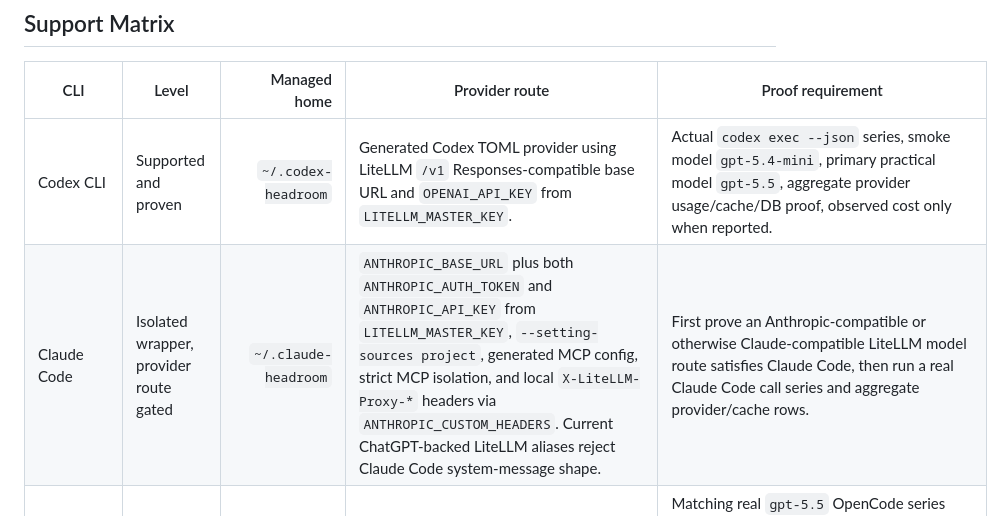
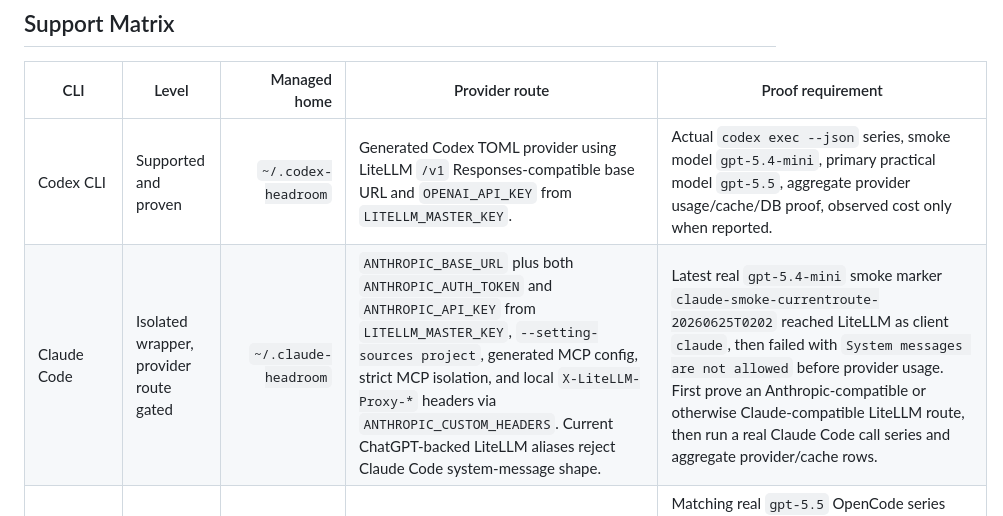
Before and after one commit to pankaj28843/litellm-proxy-headroom, a Markdown page: docs/agent-cli-support.md, the part around the change. Drawn GitHub-style.

```diff
--- a/docs/agent-cli-support.md
+++ b/docs/agent-cli-support.md
@@ -26,7 +26,7 @@ system-message request shape.
 | CLI | Level | Managed home | Provider route | Proof requirement |
 |---|---|---:|---|---|
 | Codex CLI | Supported and proven | `~/.codex-headroom` | Generated Codex TOML provider using LiteLLM `/v1` Responses-compatible base URL and `OPENAI_API_KEY` from `LITELLM_MASTER_KEY`. | Actual `codex exec --json` series, smoke model `gpt-5.4-mini`, primary practical model `gpt-5.5`, aggregate provider usage/cache/DB proof, observed cost only when reported. |
-| Claude Code | Isolated wrapper, provider route gated | `~/.claude-headroom` | `ANTHROPIC_BASE_URL` plus both `ANTHROPIC_AUTH_TOKEN` and `ANTHROPIC_API_KEY` from `LITELLM_MASTER_KEY`, `--setting-sources project`, generated MCP config, strict MCP isolation, and local `X-LiteLLM-Proxy-*` headers via `ANTHROPIC_CUSTOM_HEADERS`. Current ChatGPT-backed LiteLLM aliases reject Claude Code system-message shape. | First prove an Anthropic-compatible or otherwise Claude-compatible LiteLLM model route satisfies Claude Code, then run a real Claude Code call series and aggregate provider/cache rows. |
+| Claude Code | Isolated wrapper, provider route gated | `~/.claude-headroom` | `ANTHROPIC_BASE_URL` plus both `ANTHROPIC_AUTH_TOKEN` and `ANTHROPIC_API_KEY` from `LITELLM_MASTER_KEY`, `--setting-sources project`, generated MCP config, strict MCP isolation, and local `X-LiteLLM-Proxy-*` headers via `ANTHROPIC_CUSTOM_HEADERS`. Current ChatGPT-backed LiteLLM aliases reject Claude Code system-message shape. | Latest real `gpt-5.4-mini` smoke marker `claude-smoke-currentroute-20260625T0202` reached LiteLLM as client `claude`, then failed with `System messages are not allowed` before provider usage. First prove an Anthropic-compatible or otherwise Claude-compatible LiteLLM route, then run a real Claude Code call series and aggregate provider/cache rows. |
 | OpenCode | Route supported, cache usefulness unproven | `~/.opencode-headroom` | Official OpenCode docs support custom OpenAI-compatible providers through `@ai-sdk/openai-compatible`, `options.baseURL`, `options.headers`, model entries, and `{env:...}` or `{file:...}` secret references. | Matching real `gpt-5.5` OpenCode series compared normal `agent-90` with `OPENCODE_LITELLM_COMPRESSION_MODE=off`. Normal mode used `1232` fewer total provider tokens, but cached input was absent, observed cost was unavailable, and local compression saved `0` tokens, so no cache/cost usefulness claim is made. |
 | GitHub Copilot CLI | Route supported, cache usefulness unproven | `~/.copilot-headroom` | Copilot CLI 1.0.65 documents local BYOK through `COPILOT_PROVIDER_BASE_URL`, `COPILOT_PROVIDER_TYPE=openai`, `COPILOT_PROVIDER_BEARER_TOKEN`, `COPILOT_PROVIDER_WIRE_API=responses`, and model env vars, but still no request-header surface. | Real `gpt-5.4-mini` post-upgrade smoke routed through LiteLLM by narrow time-window DB correlation. Earlier three-call `gpt-5.5` practical series on 1.0.64 also routed through LiteLLM. Cached input is absent and cost is unavailable, so no cache/cost usefulness claim is made. |
 | Pi coding agent | Route supported, `agent-90` not useful on latest practical proof | `~/.pi-headroom` | Pi 0.80.2 documents `PI_CODING_AGENT_DIR` and custom `models.json` providers with `baseUrl`, `api: openai-responses`, `$LITELLM_MASTER_KEY`, custom headers, and model entries. | Matching real `gpt-5.5` Pi series compared normal `agent-90` with `PI_LITELLM_COMPRESSION_MODE=off`. Normal compression used `27327` more total provider tokens, `35044.40` more billing-equivalent input tokens, and had a cache-ratio delta of `-0.159897`; observed cost remains unavailable. |
```
Also changed, not shown: README.md (+2 -1 lines), docs/multi-cli-proof-contract.md (+2 -2 lines).
